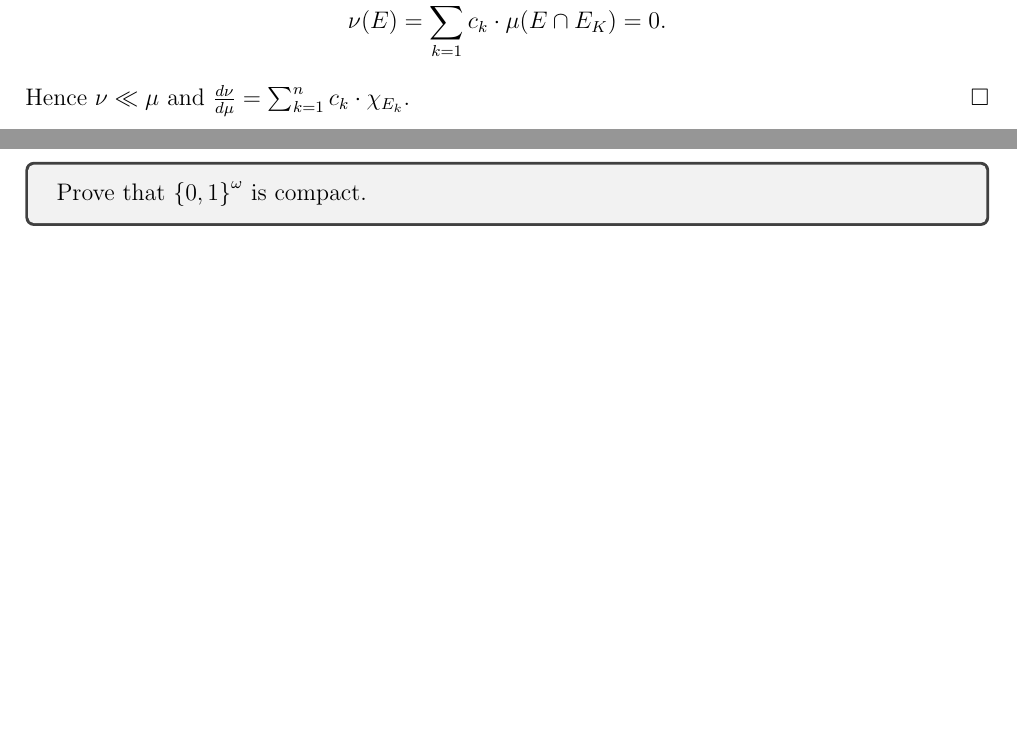
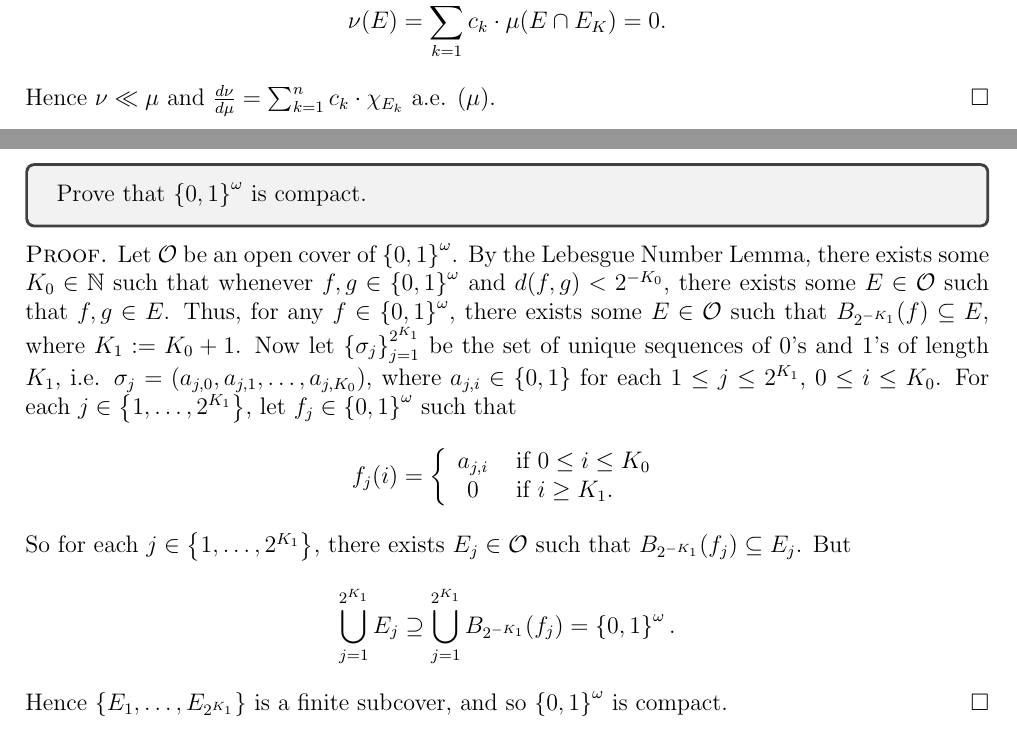
Before and after one commit to epwalsh/coursework, a LaTeX problem sheet (MATH-516/HW07_answers.tex): two parts of pages 1 and 4 of 4 before the commit and two parts of pages 1 and 3 of 3 after it, joined at a grey line, cut so that both start at the same text, the shorter picture padded with empty space. Compiled offline with pdfLaTeX.

Commit message:
finish hw

```diff
--- a/MATH-516/HW07_answers.tex
+++ b/MATH-516/HW07_answers.tex
@@ -60,7 +60,7 @@ $\Diamond$ \emph{Subclaim \theClaimCounter.\theSubClaimCounter}}
   \[ \nu(E) = \sum_{k=1}^{n}c_k \cdot \mu(E\cap E_k) = \int_{E}\sum_{k=1}^{n}c_k\cdot \chi_{E_k}\ d\mu, \]
   and if $\mu(E) = 0$, then $\mu(E\cap E_k) = 0$ for all $1 \leq k \leq n$. Thus,
   \[ \nu(E) = \sum_{k=1}^{n}c_k \cdot \mu(E\cap E_K) = 0. \]
-  Hence $\nu \ll \mu$ and $\frac{d\nu}{d\mu} = \sum_{k=1}^{n}c_k\cdot \chi_{E_k}$.
+  Hence $\nu \ll \mu$ and $\frac{d\nu}{d\mu} = \sum_{k=1}^{n}c_k\cdot \chi_{E_k}$ a.e. ($\mu$).
 \end{Proof}
 
 
@@ -158,6 +154,25 @@ $\Diamond$ \emph{Subclaim \theClaimCounter.\theSubClaimCounter}}
 \begin{tcolorbox}
   Prove that $\left\{ 0,1 \right\}^{\omega}$ is compact.
 \end{tcolorbox}
+\begin{Proof}
+  Let $\mathcal{O}$ be an open cover of $\left\{ 0,1 \right\}^{\omega}$. By the Lebesgue Number Lemma, there exists some $K_0 \in \mathbb{N}$ such that
+  whenever $f,g \in \left\{ 0,1 \right\}^{\omega}$ and $d(f,g) < 2^{-K_0}$, there exists some $E \in \mathcal{O}$ such that $f,g \in E$. Thus, for any
+  $f \in \left\{ 0,1 \right\}^{\omega}$, there exists some $E \in \mathcal{O}$ such that $B_{2^{-K_1}}(f) \subseteq E$, where $K_1 := K_0 + 1$. Now
+  let $\left\{ \sigma_{j} \right\}_{j=1}^{2^{K_1}}$ be the set of unique sequences of 0's and 1's of length $K_1$, i.e. $\sigma_{j} = (a_{j,0},
+    a_{j,1}, \hdots, a_{j,K_{0}})$, where $a_{j,i} \in \left\{ 0,1 \right\}$ for each $1 \leq j \leq 2^{K_1}$, $0 \leq i \leq K_0$. For each $j \in \left\{
+  1, \hdots, 2^{K_1} \right\}$, let $f_j \in \left\{ 0,1 \right\}^{\omega}$ such that
+  \[ f_j(i) = \left\{ \begin{array}{cl}
+        a_{j,i} & \text{ if } 0 \leq i \leq K_{0} \\
+        0 & \text{ if } i \geq K_{1}. \\
+    \end{array} \right.
+  \]
+  So for each $j \in \left\{ 1,\hdots, 2^{K_{1}} \right\}$, there exists $E_j \in \mathcal{O}$ such that $B_{2^{-K_{1}}}(f_j) \subseteq E_{j}$.
+  But
+  \[
+    \bigcup_{j=1}^{2^{K_{1}}}E_j \supseteq \bigcup_{j=1}^{2^{K_{1}}}B_{2^{-K_{1}}}(f_j) = \left\{ 0,1 \right\}^{\omega}.
+  \]
+  Hence $\left\{ E_1, \hdots, E_{2^{K_{1}}} \right\}$ is a finite subcover, and so $\left\{ 0,1 \right\}^{\omega}$ is compact.
+\end{Proof}
 
 
 \end{document}
```
Also changed, not shown: MATH-516/HW07_answers.tex (14 more changed lines).
